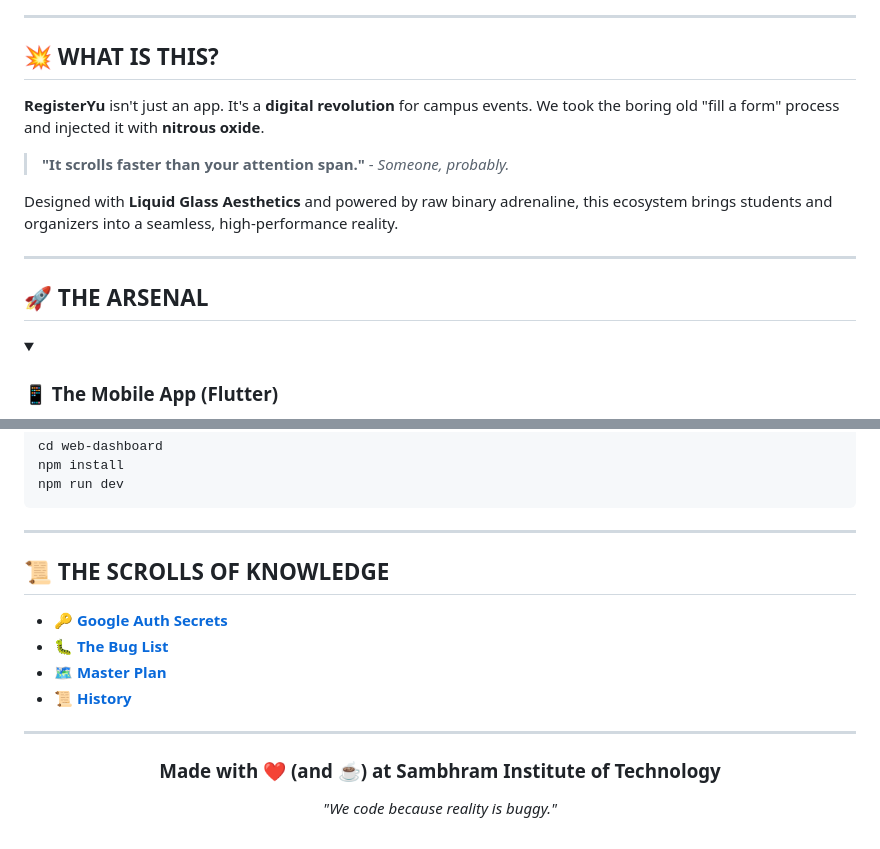
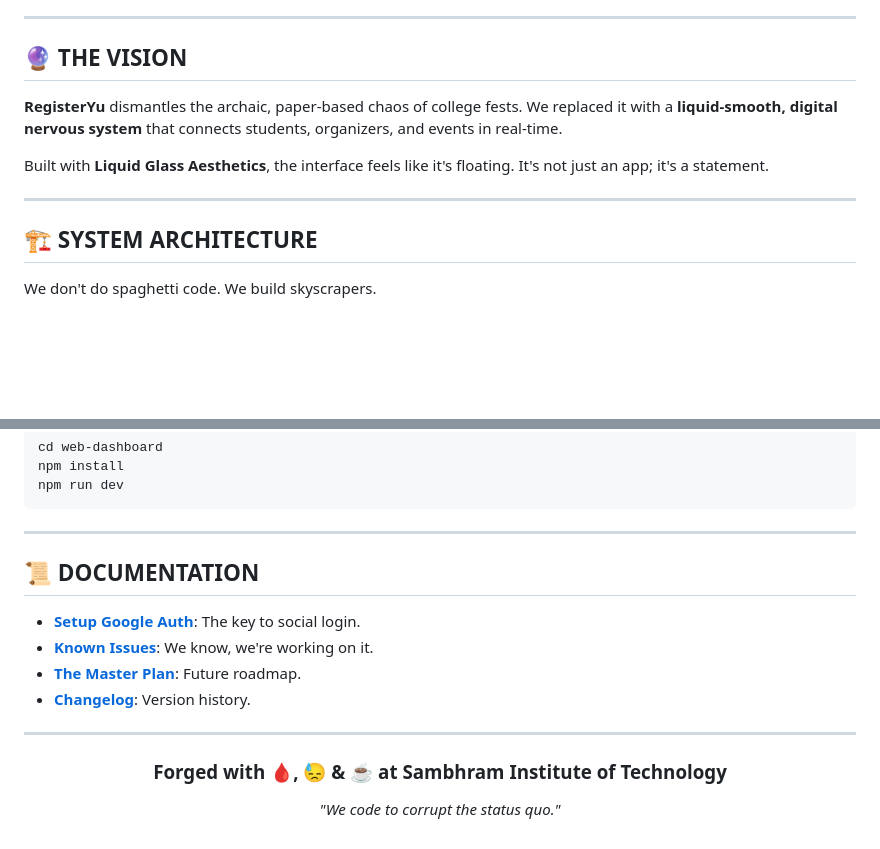
Before and after one commit to AdithyaKul/RegisterYu, a Markdown page: README.md, 2 parts joined by grey strips. Rendered like a GitHub page; folded sections open; blank space fills up the shorter version.

```diff
--- a/README.md
+++ b/README.md
@@ -24,18 +16,15 @@
 
 ---
 
-## 💥 **WHAT IS THIS?**
+## 🔮 **THE VISION**
 
-**RegisterYu** isn't just an app. It's a **digital revolution** for campus events. We took the boring old "fill a form" process and injected it with **nitrous oxide**.
+**RegisterYu** dismantles the archaic, paper-based chaos of college fests. We replaced it with a **liquid-smooth, digital nervous system** that connects students, organizers, and events in real-time.
 
-> **"It scrolls faster than your attention span."** - *Someone, probably.*
-
-Designed with **Liquid Glass Aesthetics** and powered by raw binary adrenaline, this ecosystem brings students and organizers into a seamless, high-performance reality.
+Built with **Liquid Glass Aesthetics**, the interface feels like it's floating. It's not just an app; it's a statement.
 
 ---
 
-## 🚀 **THE ARSENAL**
+## 🏗️ **SYSTEM ARCHITECTURE**
 
-<details>
-<summary><h3>📱 The Mobile App (Flutter)</h3></summary>
+We don't do spaghetti code. We build skyscrapers.
 
@@ -107,19 +117,19 @@ npm run dev
 
 ---
 
-## 📜 **THE SCROLLS OF KNOWLEDGE**
+## 📜 **DOCUMENTATION**
 
-*   [🔑 **Google Auth Secrets**](./GOOGLE_AUTH_SETUP.md)
-*   [🐛 **The Bug List**](./KNOWN_ISSUES.md)
-*   [🗺️ **Master Plan**](./IMPLEMENTATION_PLAN.md)
-*   [📜 **History**](./CHANGELOG.md)
+*   **[Setup Google Auth](./GOOGLE_AUTH_SETUP.md)**: The key to social login.
+*   **[Known Issues](./KNOWN_ISSUES.md)**: We know, we're working on it.
+*   **[The Master Plan](./IMPLEMENTATION_PLAN.md)**: Future roadmap.
+*   **[Changelog](./CHANGELOG.md)**: Version history.
 
 ---
 
 <div align="center">
 
-### **Made with ❤️ (and ☕) at Sambhram Institute of Technology**
+### **Forged with 🩸, 😓 & ☕ at Sambhram Institute of Technology**
 
-*"We code because reality is buggy."*
+*"We code to corrupt the status quo."*
 
 </div>
```
Also changed, not shown: other parts of README.md (+68 -55 lines).
